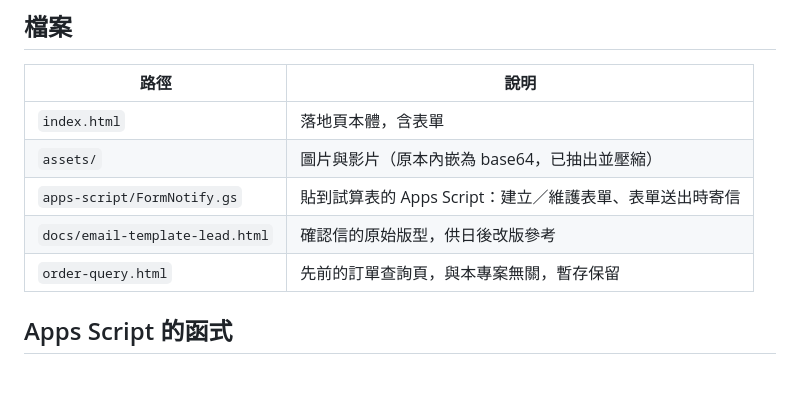
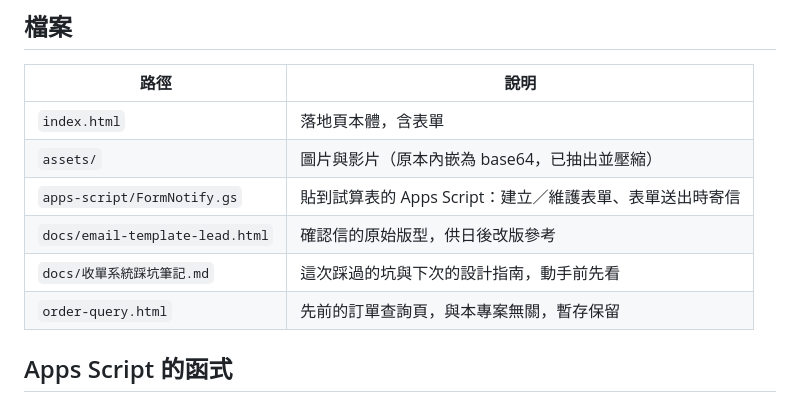
Before and after one commit to Angel20260101/-, a Markdown page: README.md, the part around the change. Drawn GitHub-style; blank space fills up the shorter version.

```diff
--- a/README.md
+++ b/README.md
@@ -30,6 +30,7 @@ Google 表單 /formResponse
 | `assets/` | 圖片與影片（原本內嵌為 base64，已抽出並壓縮） |
 | `apps-script/FormNotify.gs` | 貼到試算表的 Apps Script：建立／維護表單、表單送出時寄信 |
 | `docs/email-template-lead.html` | 確認信的原始版型，供日後改版參考 |
+| `docs/收單系統踩坑筆記.md` | 這次踩過的坑與下次的設計指南，動手前先看 |
 | `order-query.html` | 先前的訂單查詢頁，與本專案無關，暫存保留 |
 
 ## Apps Script 的函式
```
Also changed, not shown: docs/收單系統踩坑筆記.md (added, +227 -0 lines).
